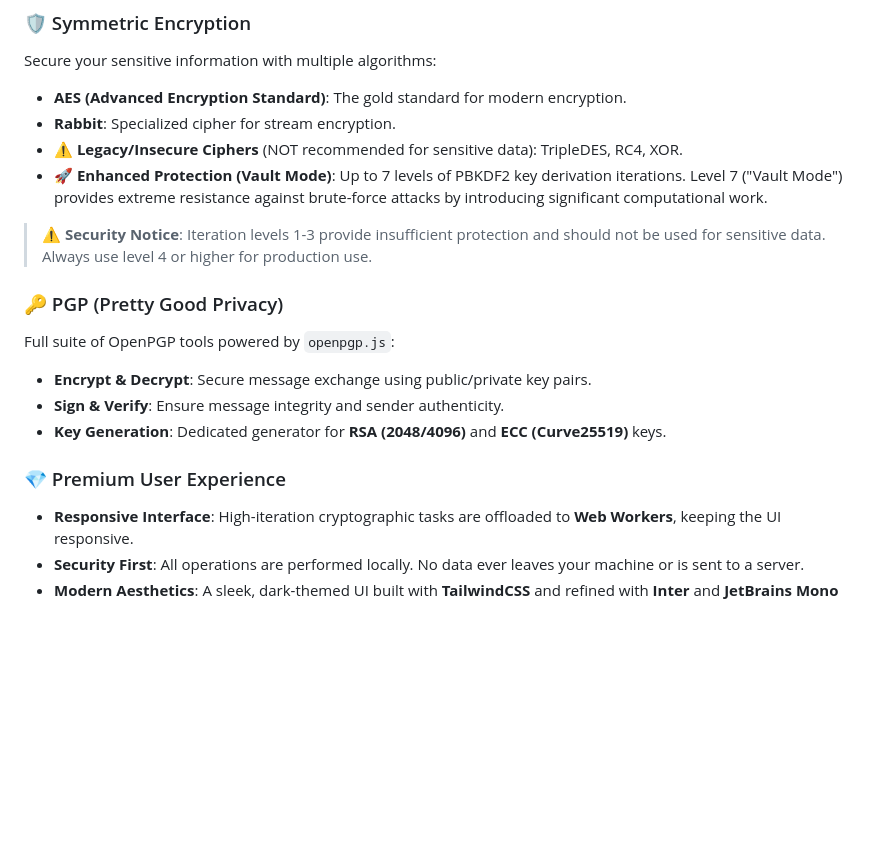
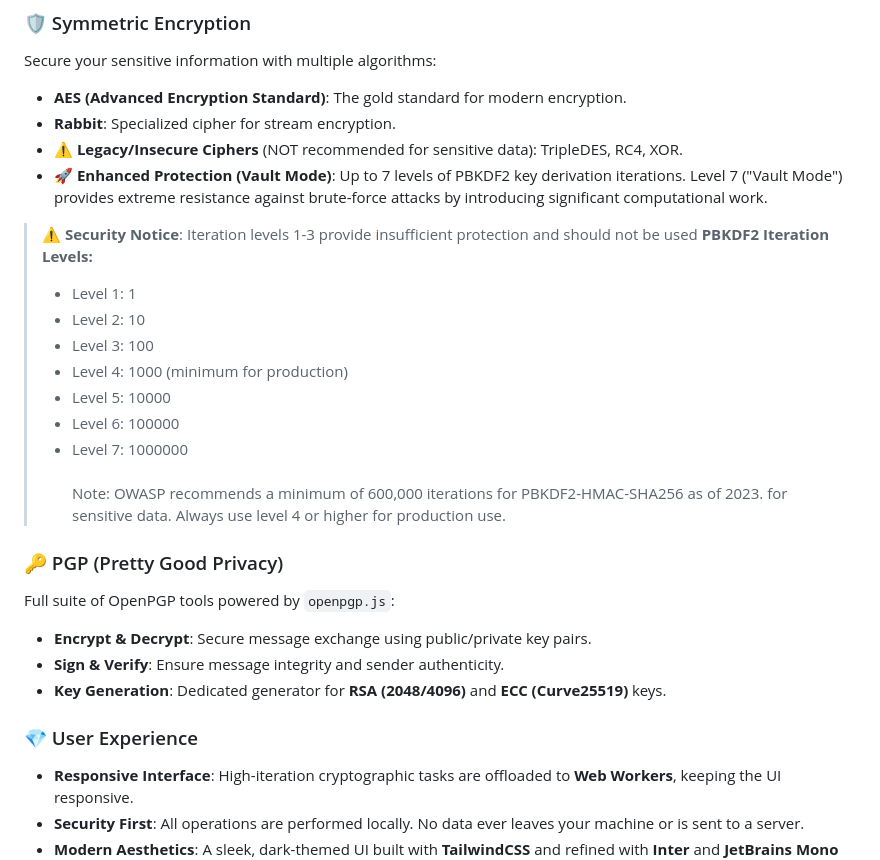
Before and after one commit to vthiep2412/CryptoStudio, a Markdown page: README.md, the part around one of its changes. Drawn GitHub-style; blank space fills up the shorter version.

```diff
--- a/README.md
+++ b/README.md
@@ -19,7 +19,18 @@ Secure your sensitive information with multiple algorithms:
 - **⚠️ Legacy/Insecure Ciphers** (NOT recommended for sensitive data): TripleDES, RC4, XOR.
 - **🚀 Enhanced Protection (Vault Mode)**: Up to 7 levels of PBKDF2 key derivation iterations. Level 7 ("Vault Mode") provides extreme resistance against brute-force attacks by introducing significant computational work.
 
-> **⚠️ Security Notice**: Iteration levels 1-3 provide insufficient protection and should not be used for sensitive data. Always use level 4 or higher for production use.
+> **⚠️ Security Notice**: Iteration levels 1-3 provide insufficient protection and should not be used
+> **PBKDF2 Iteration Levels:**
+> - Level 1: 1
+> - Level 2: 10
+> - Level 3: 100
+> - Level 4: 1000 (minimum for production)
+> - Level 5: 10000
+> - Level 6: 100000
+> - Level 7: 1000000 \
+\
+> Note: OWASP recommends a minimum of 600,000 iterations for PBKDF2-HMAC-SHA256 as of 2023.
+for sensitive data. Always use level 4 or higher for production use.
 
 ### 🔑 PGP (Pretty Good Privacy)
 Full suite of OpenPGP tools powered by `openpgp.js`:
@@ -27,7 +38,7 @@ Full suite of OpenPGP tools powered by `openpgp.js`:
 - **Sign & Verify**: Ensure message integrity and sender authenticity.
 - **Key Generation**: Dedicated generator for **RSA (2048/4096)** and **ECC (Curve25519)** keys.
 
-### 💎 Premium User Experience
+### 💎 User Experience
 - **Responsive Interface**: High-iteration cryptographic tasks are offloaded to **Web Workers**, keeping the UI responsive.
 - **Security First**: All operations are performed locally. No data ever leaves your machine or is sent to a server.
 - **Modern Aesthetics**: A sleek, dark-themed UI built with **TailwindCSS** and refined with **Inter** and **JetBrains Mono** typography.
```
Also changed, not shown: other parts of README.md (+1 -1 lines).
